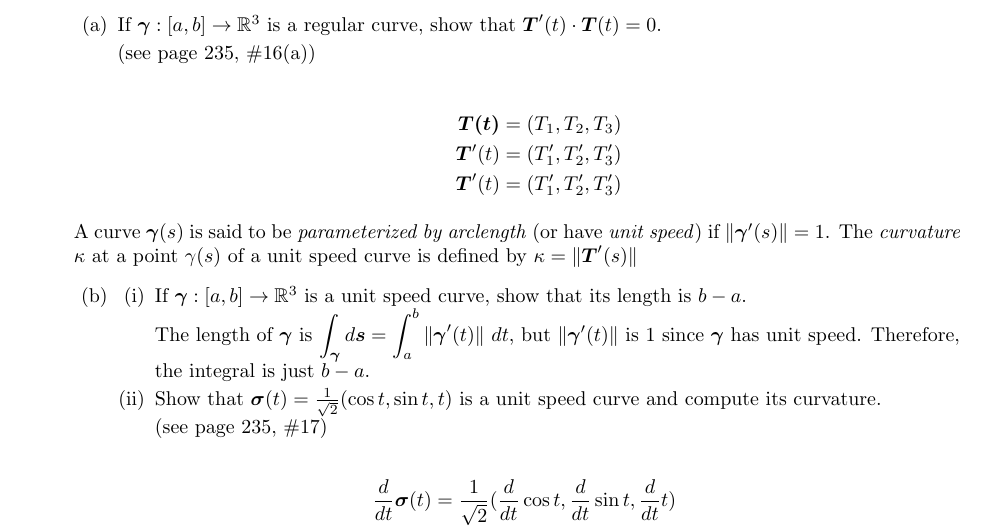
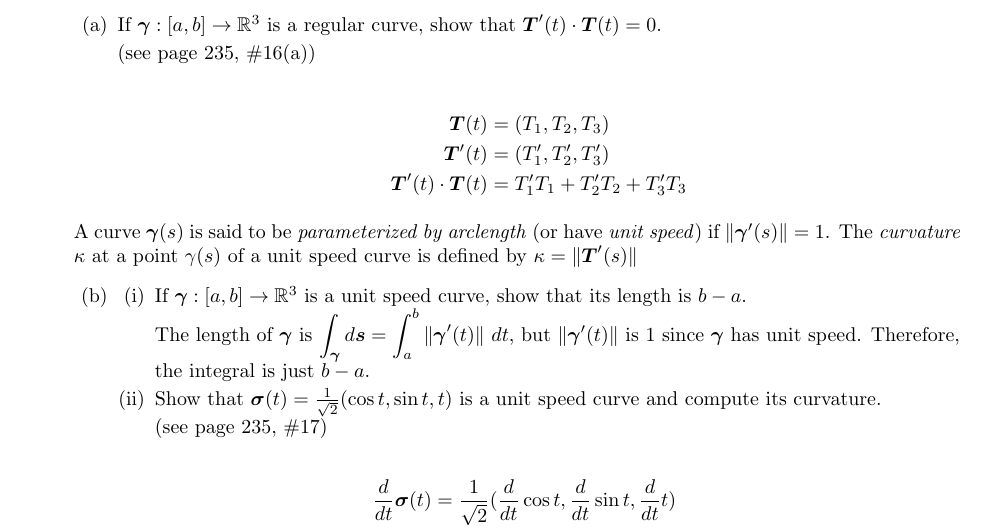
Before and after one commit to poonkeegan/school, a LaTeX document (matb42/a4.tex): part of page 1 of 8, cut so that both start at the same text. Compiled offline with pdfLaTeX.

Commit message:
Tue Feb  6 16:24:46 EST 2018

```diff
--- a/matb42/a4.tex
+++ b/matb42/a4.tex
@@ -37,9 +37,9 @@ Feb 13th 2018}
                 (see page 235, \#16(a))
 
                 \begin{align*}
-                    \boldsymbol{T(t)} &= (T_1, T_2, T_3) \\
+                    \boldsymbol{T}(t) &= (T_1, T_2, T_3) \\
                     \boldsymbol{T}'(t) &= (T'_1, T'_2, T'_3) \\
-                    \boldsymbol{T}'(t) &= (T'_1, T'_2, T'_3)
+                    \boldsymbol{T}'(t) \cdot \boldsymbol{T}(t) &= T'_1T_1 + T'_2 T_2 + T'_3 T_3
                 \end{align*}
         \end{enumerate}
         A curve $\gam (s)$ is said to be \textit{parameterized by arclength} (or have \textit{unit speed}) if $\norm{\gam '(s)} = 1$. The \textit{curvature} $\kappa$ at a point $\gamma(s)$ of a unit speed curve is defined by $\kappa = \norm{\boldsymbol{T}'(s)}$
```
Also changed, not shown: matb42/a4.pdf.
